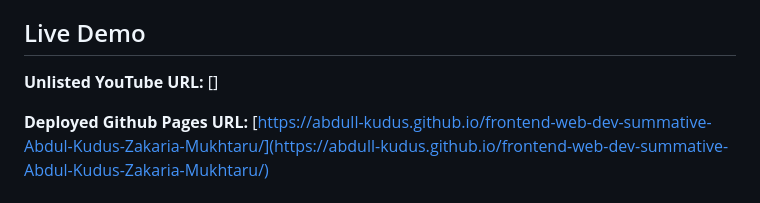
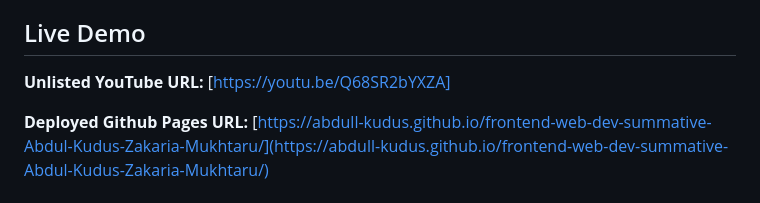
Before and after one commit to Abdull-Kudus/Student-finance-tracker, a Markdown page: README.md, the part around the change. Drawn GitHub-style.

```diff
--- a/README.md
+++ b/README.md
@@ -8,7 +8,7 @@ A fully accessible, responsive financial web application for tracking student ex
 
 ## Live Demo
 
-**Unlisted YouTube URL:** []
+**Unlisted YouTube URL:** [https://youtu.be/Q68SR2bYXZA]
 
 **Deployed Github Pages URL:** [https://abdull-kudus.github.io/frontend-web-dev-summative-Abdul-Kudus-Zakaria-Mukhtaru/](https://abdull-kudus.github.io/frontend-web-dev-summative-Abdul-Kudus-Zakaria-Mukhtaru/)
 
```
